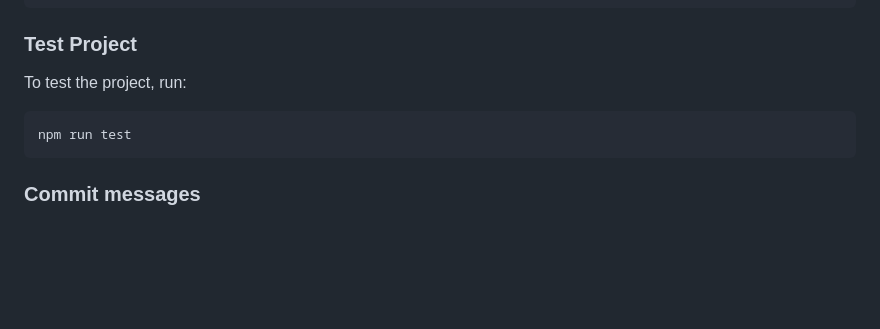
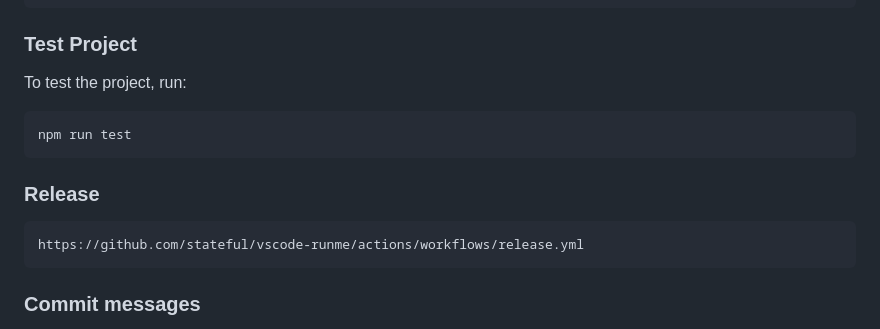
Before and after one commit to stateful/vscode-runme, a Markdown page: CONTRIBUTING.md, the part around the change. GitHub-like rendering; blank space fills up the shorter version.

Commit message:
Run GH from Markdown

````diff
--- a/CONTRIBUTING.md
+++ b/CONTRIBUTING.md
@@ -130,6 +130,12 @@ To test the project, run:
 npm run test
 ```
 
+### Release
+
+```sh
+https://github.com/stateful/vscode-runme/actions/workflows/release.yml
+```
+
 ### Commit messages
 
 Your commit messages ideally can answer two questions: what changed and why. The subject line should feature the “what” and the body of the commit should describe the “why”.
````
